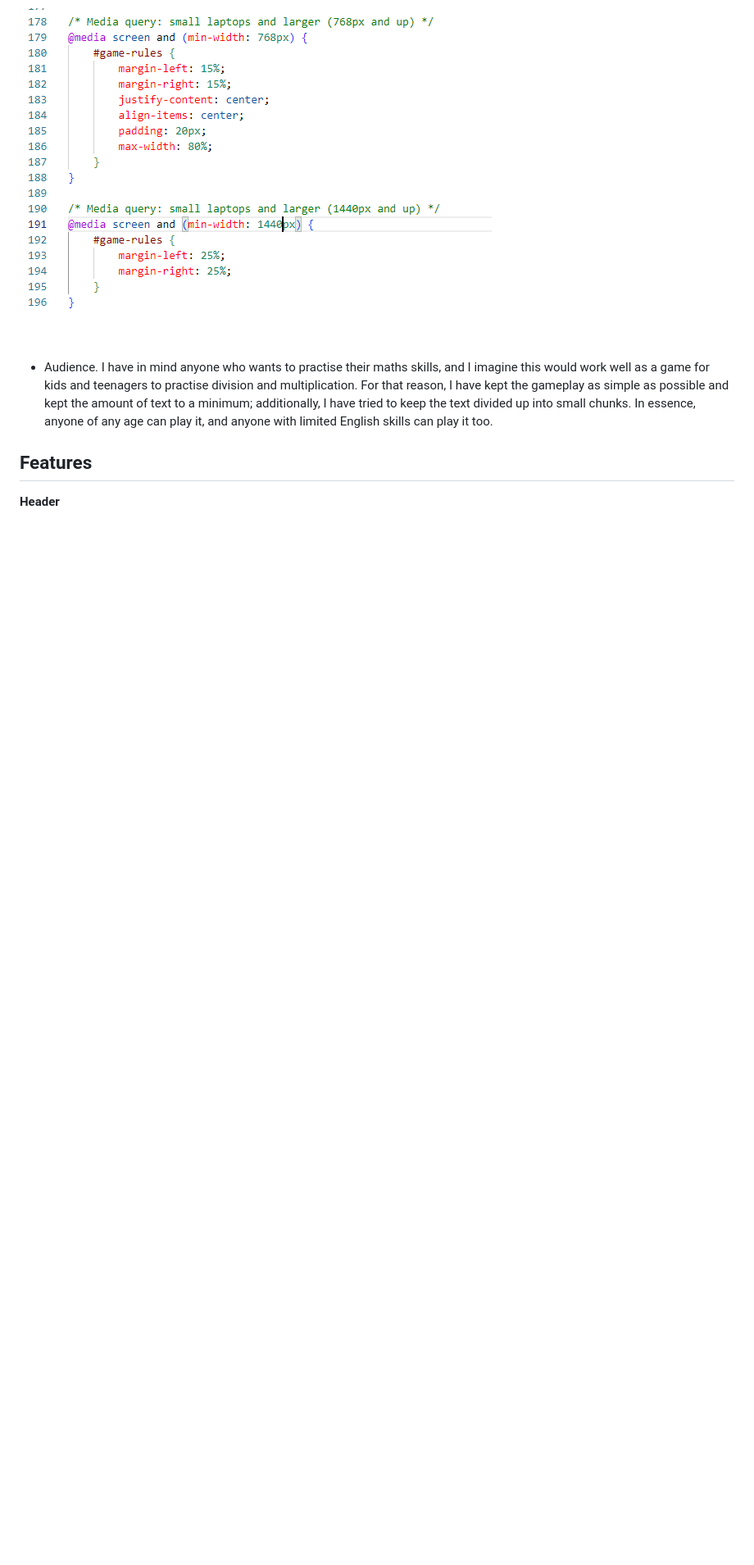
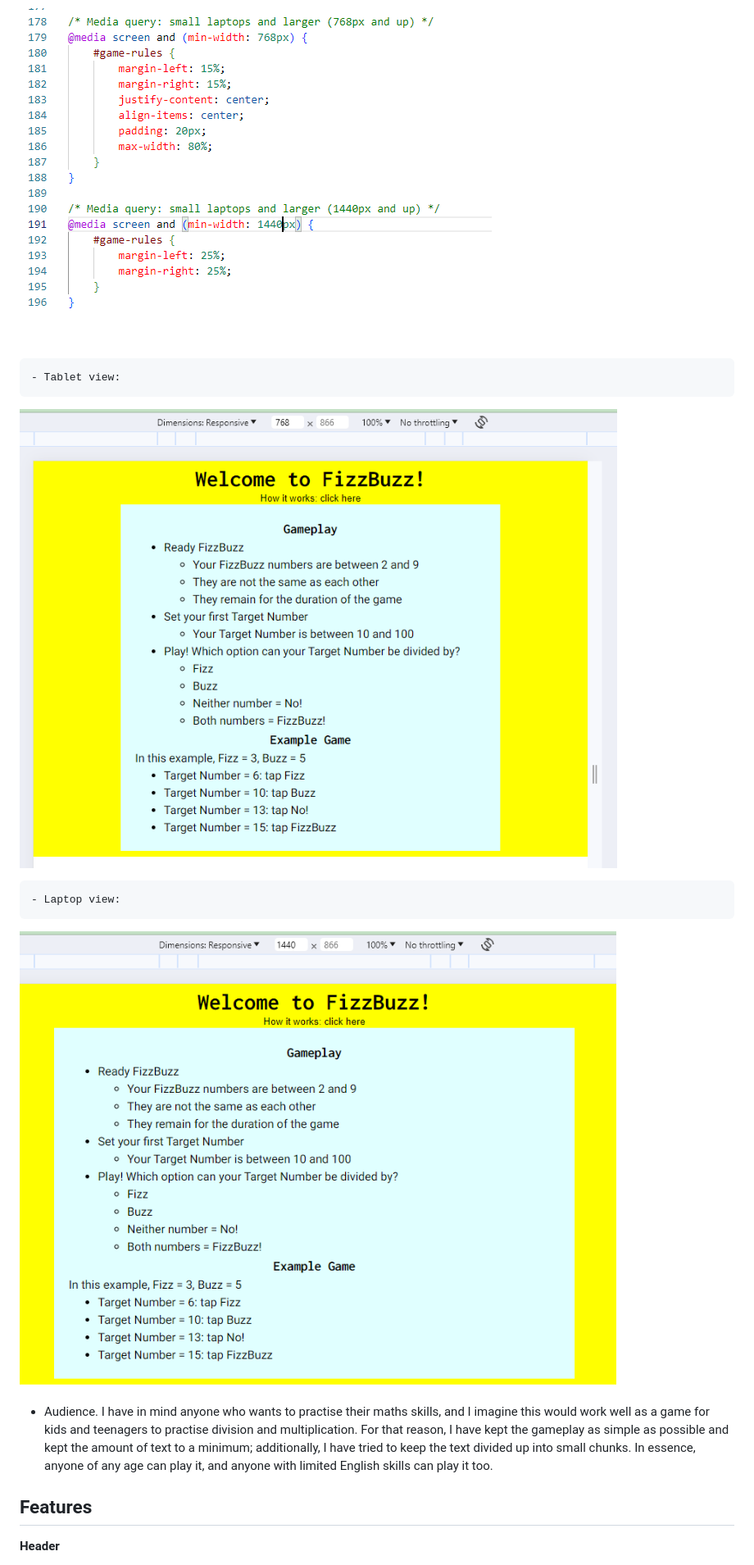
Before and after one commit to rich-p-rich/fizzbuzz-p2, a Markdown page: README.md, the part around one of its changes. Shown at 82% size. Rendered like a GitHub page; pictures changed too: documentation/documentation-images/features_2a_media-queries-laptop.PNG (added), documentation/documentation-images/features_2a_media-queries-tablet.PNG (added); blank space fills up the shorter version.

Commit message:
Update ReadMe with testing table, among other items

```diff
--- a/README.md
+++ b/README.md
@@ -38,6 +40,15 @@ I have tried to design it so that anyone who can read and operate a mobile phone
 - As the layout is essentially linear, I have only added two media queries to style the information box in the header so that it looks good on tablets and larger screens.
 
 ![Media Queries](documentation/documentation-images/features_2_media-queries.PNG)
+
+    - Tablet view:
+
+![Tablet](documentation/documentation-images/features_2a_media-queries-tablet.PNG)
+
+    - Laptop view:
+
+![Laptop](documentation/documentation-images/features_2a_media-queries-laptop.PNG)
+
 
 - Audience. I have in mind anyone who wants to practise their maths skills, and I imagine this would work well as a game for kids and teenagers to practise division and multiplication. For that reason, I have kept the gameplay as simple as possible and kept the amount of text to a minimum; additionally, I have tried to keep the text divided up into small chunks. In essence, anyone of any age can play it, and anyone with limited English skills can play it too.
 
```
Also changed, not shown: other parts of README.md (+65 -5 lines), 2 other files.
